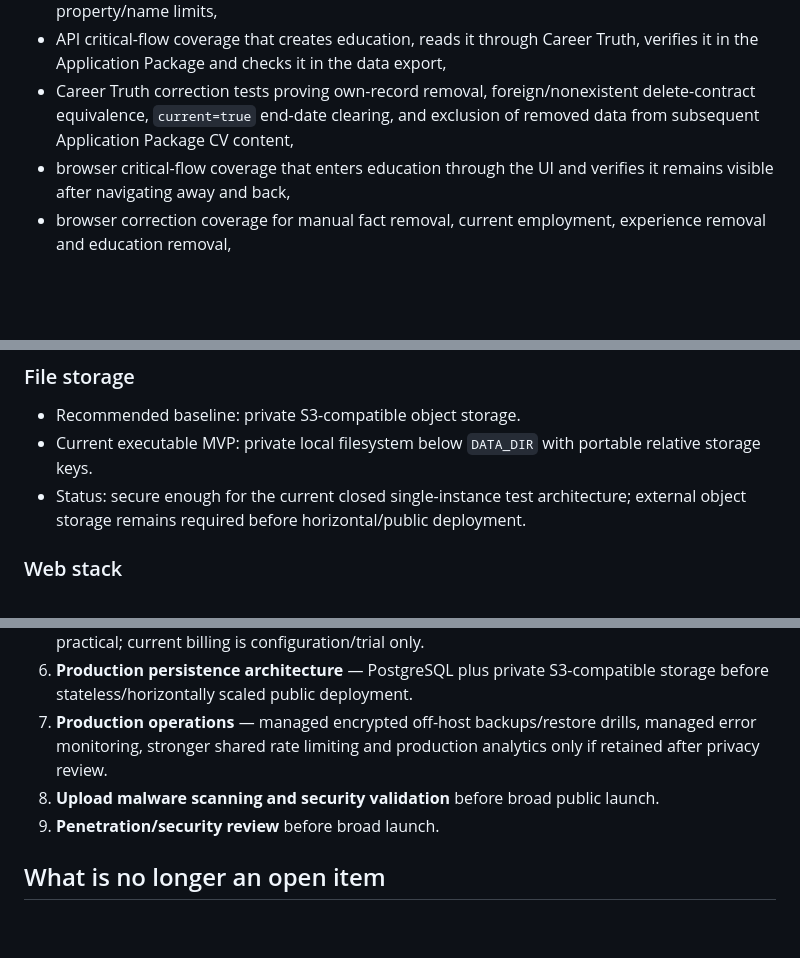
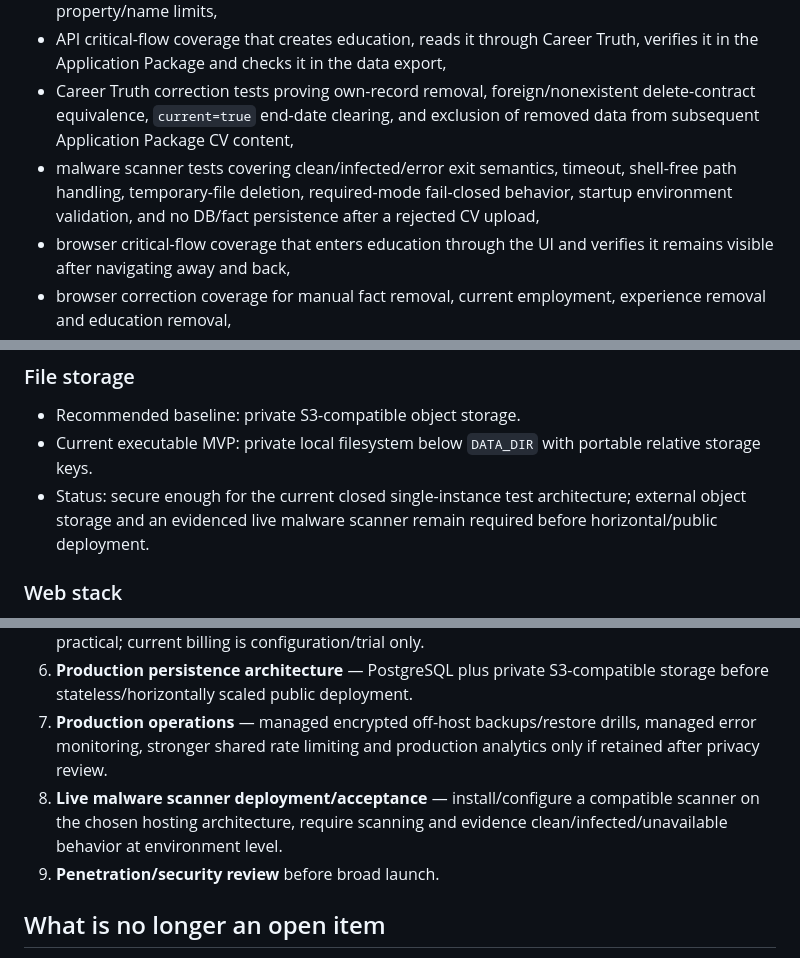
Before and after one commit to eagleblastmusic-lgtm/Job, a Markdown page: IMPLEMENTATION_STATUS.md, 3 parts joined by grey strips. GitHub-like rendering; blank space fills up the shorter version.

```diff
--- a/IMPLEMENTATION_STATUS.md
+++ b/IMPLEMENTATION_STATUS.md
@@ -124,6 +128,7 @@ GitHub CI currently gates merges on:
 - API payload/field boundary tests covering oversized generic JSON, oversized/too-short job text, profile list counts, Career Truth values, experience/education descriptions and analytics property/name limits,
 - API critical-flow coverage that creates education, reads it through Career Truth, verifies it in the Application Package and checks it in the data export,
 - Career Truth correction tests proving own-record removal, foreign/nonexistent delete-contract equivalence, `current=true` end-date clearing, and exclusion of removed data from subsequent Application Package CV content,
+- malware scanner tests covering clean/infected/error exit semantics, timeout, shell-free path handling, temporary-file deletion, required-mode fail-closed behavior, startup environment validation, and no DB/fact persistence after a rejected CV upload,
 - browser critical-flow coverage that enters education through the UI and verifies it remains visible after navigating away and back,
 - browser correction coverage for manual fact removal, current employment, experience removal and education removal,
 - a dedicated Playwright technical time-to-first-Decision-Card gate on mobile and desktop that fails above 180 seconds and logs `FIRST_DECISION_TECHNICAL_MS`,
@@ -182,7 +189,7 @@ The Render connector is connected, but its direct web-service creation action do
 ### File storage
 - Recommended baseline: private S3-compatible object storage.
 - Current executable MVP: private local filesystem below `DATA_DIR` with portable relative storage keys.
-- Status: secure enough for the current closed single-instance test architecture; external object storage remains required before horizontal/public deployment.
+- Status: secure enough for the current closed single-instance test architecture; external object storage and an evidenced live malware scanner remain required before horizontal/public deployment.
 
 ### Web stack
 - Recommended baseline: Next.js/React/TypeScript/Tailwind.
@@ -209,7 +216,7 @@ Before calling the master-plan MVP 0.1 gate complete:
 5. **Live payments** — integrate the selected provider, subscription lifecycle and BLIK where practical; current billing is configuration/trial only.
 6. **Production persistence architecture** — PostgreSQL plus private S3-compatible storage before stateless/horizontally scaled public deployment.
 7. **Production operations** — managed encrypted off-host backups/restore drills, managed error monitoring, stronger shared rate limiting and production analytics only if retained after privacy review.
-8. **Upload malware scanning and security validation** before broad public launch.
+8. **Live malware scanner deployment/acceptance** — install/configure a compatible scanner on the chosen hosting architecture, require scanning and evidence clean/infected/unavailable behavior at environment level.
 9. **Penetration/security review** before broad launch.
 
 ## What is no longer an open item
```
Also changed, not shown: other parts of IMPLEMENTATION_STATUS.md (+9 -2 lines).
